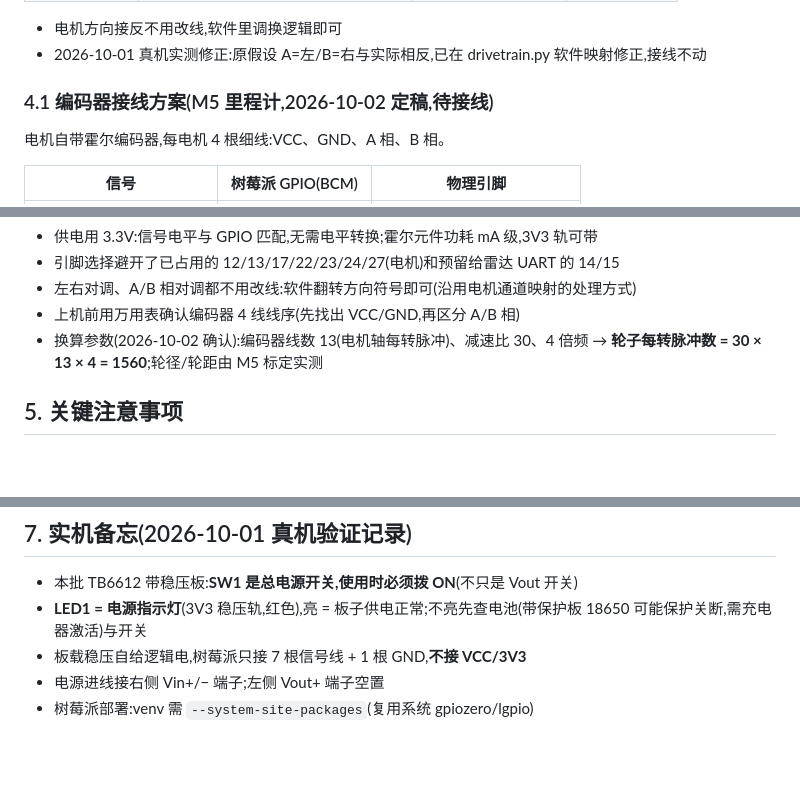
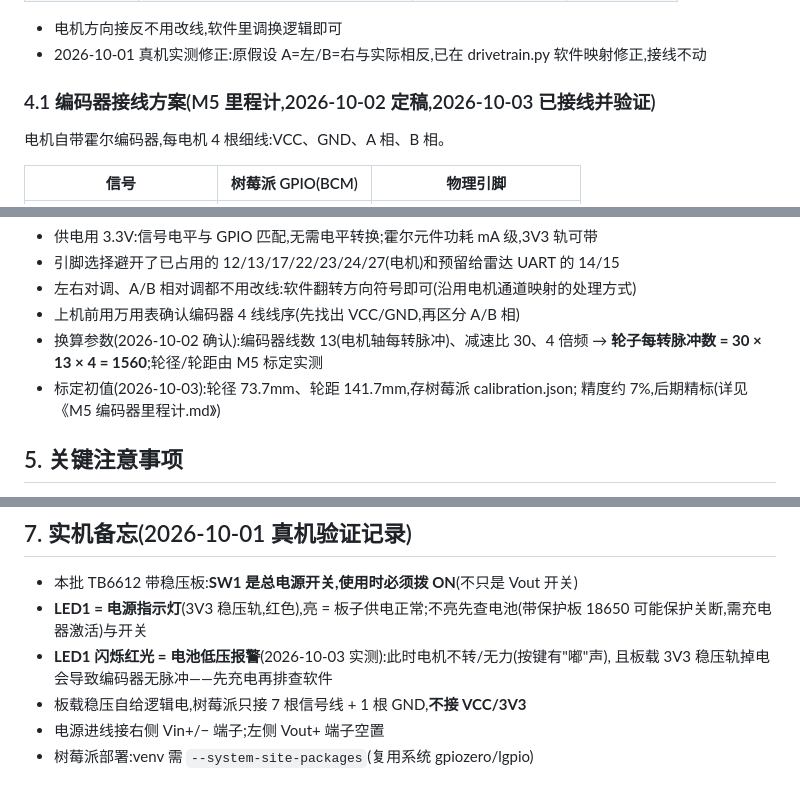
Before and after one commit to lihaifkjs/ClearnerBot, a Markdown page: 硬件选型与BOM.md, 3 parts joined by grey strips. Drawn GitHub-style; blank space fills up the shorter version.

```diff
--- a/硬件选型与BOM.md
+++ b/硬件选型与BOM.md
@@ -66,7 +66,7 @@
 - 电机方向接反不用改线,软件里调换逻辑即可
 - 2026-10-01 真机实测修正:原假设 A=左/B=右与实际相反,已在 drivetrain.py 软件映射修正,接线不动
 
-### 4.1 编码器接线方案(M5 里程计,2026-10-02 定稿,待接线)
+### 4.1 编码器接线方案(M5 里程计,2026-10-02 定稿,2026-10-03 已接线并验证)
 
 电机自带霍尔编码器,每电机 4 根细线:VCC、GND、A 相、B 相。
 
@@ -85,6 +85,8 @@
 - 上机前用万用表确认编码器 4 线线序(先找出 VCC/GND,再区分 A/B 相)
 - 换算参数(2026-10-02 确认):编码器线数 13(电机轴每转脉冲)、减速比 30、4 倍频
   → **轮子每转脉冲数 = 30 × 13 × 4 = 1560**;轮径/轮距由 M5 标定实测
+- 标定初值(2026-10-03):轮径 73.7mm、轮距 141.7mm,存树莓派 calibration.json;
+  精度约 7%,后期精标(详见《M5 编码器里程计.md》)
 
 ## 5. 关键注意事项
 
@@ -107,6 +109,8 @@
 
 - 本批 TB6612 带稳压板:**SW1 是总电源开关,使用时必须拨 ON**(不只是 Vout 开关)
 - **LED1 = 电源指示灯**(3V3 稳压轨,红色),亮 = 板子供电正常;不亮先查电池(带保护板 18650 可能保护关断,需充电器激活)与开关
+- **LED1 闪烁红光 = 电池低压报警**(2026-10-03 实测):此时电机不转/无力(按键有"嘟"声),
+  且板载 3V3 稳压轨掉电会导致编码器无脉冲——先充电再排查软件
 - 板载稳压自给逻辑电,树莓派只接 7 根信号线 + 1 根 GND,**不接 VCC/3V3**
 - 电源进线接右侧 Vin+/− 端子;左侧 Vout+ 端子空置
 - 树莓派部署:venv 需 `--system-site-packages`(复用系统 gpiozero/lgpio)
```
Also changed, not shown: M5 编码器里程计.md (+27 -4 lines).
